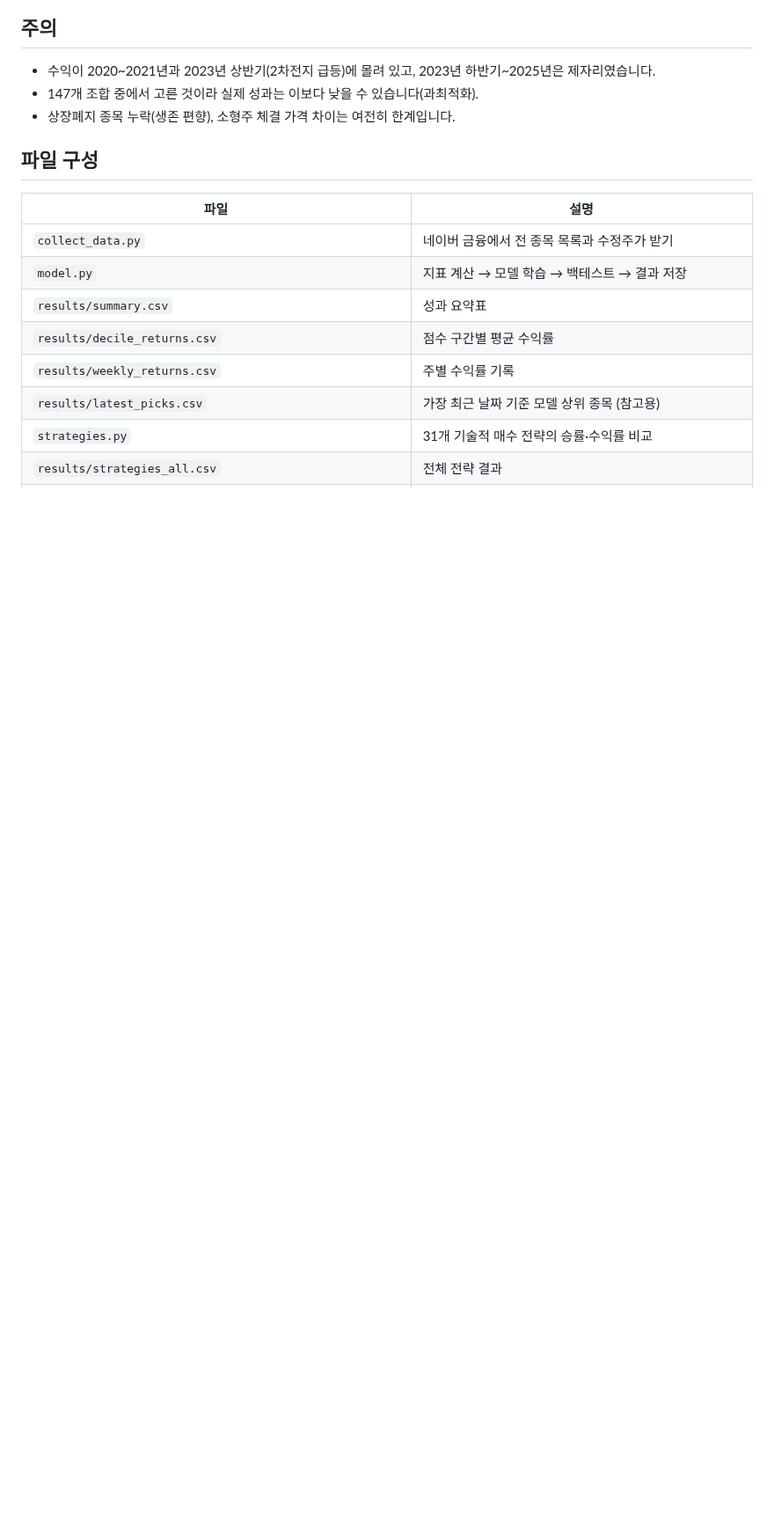
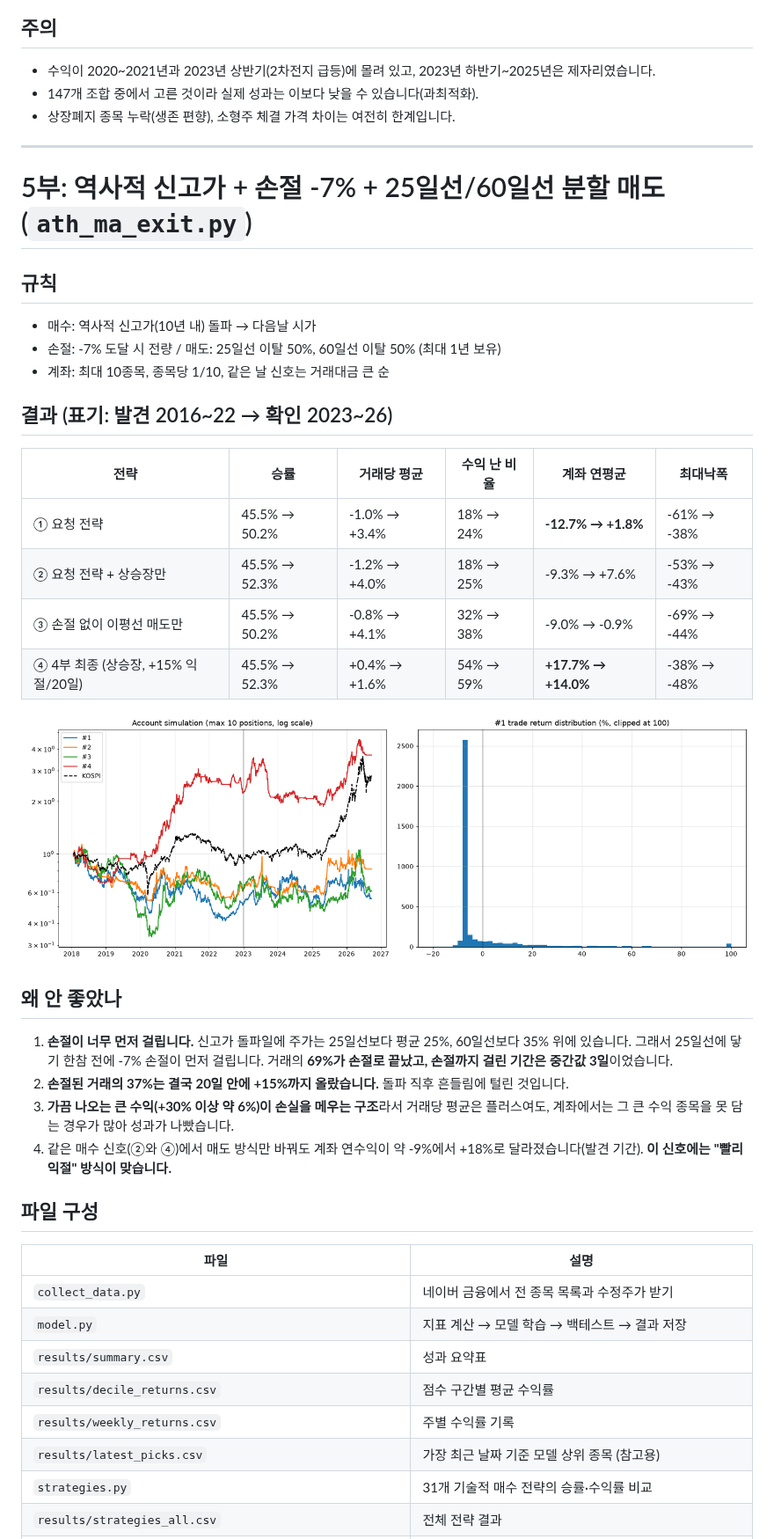
Before and after one commit to lgb0611/.github, a Markdown page: stock-prediction/README.md, the part around one of its changes. Shown at 88% size. Rendered like a GitHub page; pictures changed too: stock-prediction/results/ath_ma_exit.png (added); blank space fills up the shorter version.

```diff
--- a/stock-prediction/README.md
+++ b/stock-prediction/README.md
@@ -160,6 +161,32 @@ python refine_breakout.py  # 신고가 전략 다듬기 (약 2분)
 - 147개 조합 중에서 고른 것이라 실제 성과는 이보다 낮을 수 있습니다(과최적화).
 - 상장폐지 종목 누락(생존 편향), 소형주 체결 가격 차이는 여전히 한계입니다.
 
+---
+
+# 5부: 역사적 신고가 + 손절 -7% + 25일선/60일선 분할 매도 (`ath_ma_exit.py`)
+
+## 규칙
+- 매수: 역사적 신고가(10년 내) 돌파 → 다음날 시가
+- 손절: -7% 도달 시 전량 / 매도: 25일선 이탈 50%, 60일선 이탈 50% (최대 1년 보유)
+- 계좌: 최대 10종목, 종목당 1/10, 같은 날 신호는 거래대금 큰 순
+
+## 결과 (표기: 발견 2016~22 → 확인 2023~26)
+
+| 전략 | 승률 | 거래당 평균 | 수익 난 비율 | 계좌 연평균 | 최대낙폭 |
+|---|---|---|---|---|---|
+| ① 요청 전략 | 45.5% → 50.2% | -1.0% → +3.4% | 18% → 24% | **-12.7% → +1.8%** | -61% → -38% |
+| ② 요청 전략 + 상승장만 | 45.5% → 52.3% | -1.2% → +4.0% | 18% → 25% | -9.3% → +7.6% | -53% → -43% |
+| ③ 손절 없이 이평선 매도만 | 45.5% → 50.2% | -0.8% → +4.1% | 32% → 38% | -9.0% → -0.9% | -69% → -44% |
+| ④ 4부 최종 (상승장, +15% 익절/20일) | 45.5% → 52.3% | +0.4% → +1.6% | 54% → 59% | **+17.7% → +14.0%** | -38% → -48% |
+
+![역사적 신고가 + 이평선 매도](results/ath_ma_exit.png)
+
+## 왜 안 좋았나
+1. **손절이 너무 먼저 걸립니다.** 신고가 돌파일에 주가는 25일선보다 평균 25%, 60일선보다 35% 위에 있습니다. 그래서 25일선에 닿기 한참 전에 -7% 손절이 먼저 걸립니다. 거래의 **69%가 손절로 끝났고, 손절까지 걸린 기간은 중간값 3일**이었습니다.
+2. **손절된 거래의 37%는 결국 20일 안에 +15%까지 올랐습니다.** 돌파 직후 흔들림에 털린 것입니다.
+3. **가끔 나오는 큰 수익(+30% 이상 약 6%)이 손실을 메우는 구조**라서 거래당 평균은 플러스여도, 계좌에서는 그 큰 수익 종목을 못 담는 경우가 많아 성과가 나빴습니다.
+4. 같은 매수 신호(②와 ④)에서 매도 방식만 바꿔도 계좌 연수익이 약 -9%에서 +18%로 달라졌습니다(발견 기간). **이 신호에는 "빨리 익절" 방식이 맞습니다.**
+
 ## 파일 구성
 
 | 파일 | 설명 |
```
Also changed, not shown: other parts of stock-prediction/README.md (+3 -0 lines), 2 other files.
